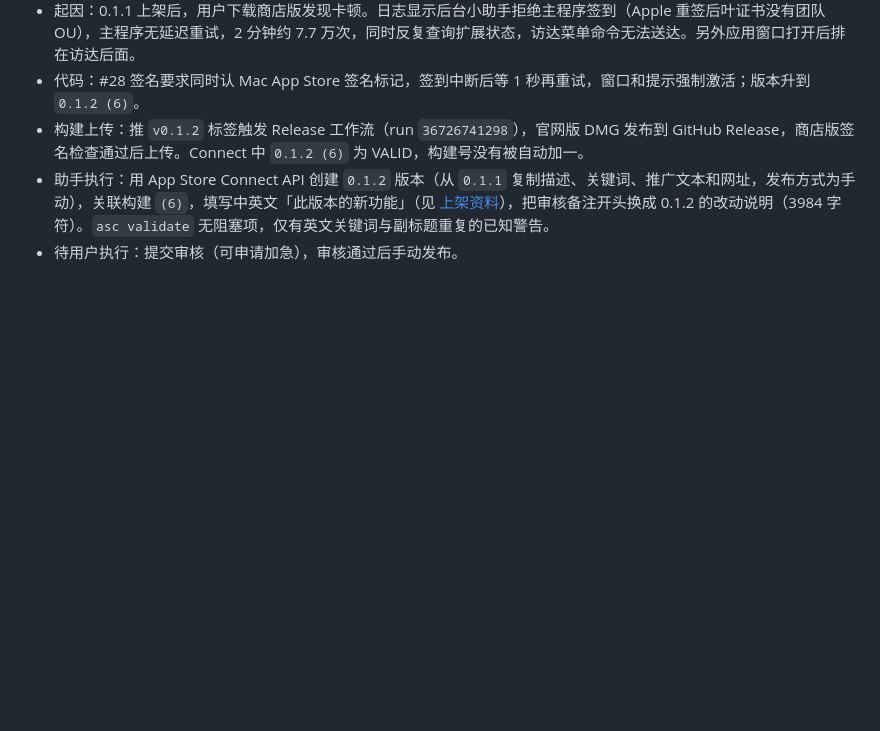
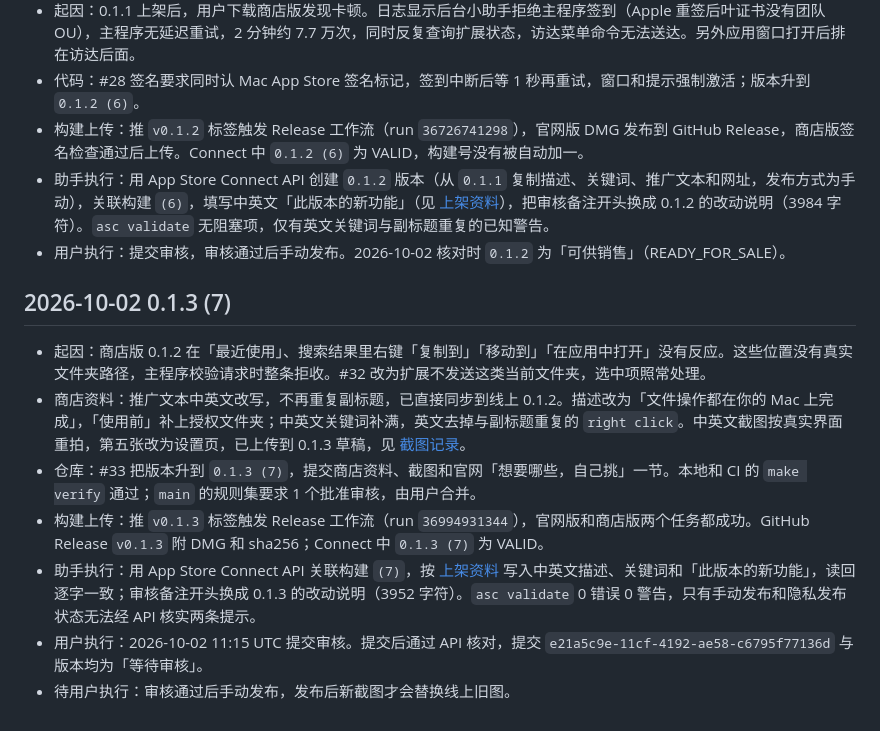
Before and after one commit to AquaHydro/rightkit, a Markdown page: docs/app-store-submission-log.md, the part around the change. Rendered like a GitHub page; blank space fills up the shorter version.

Commit message:
记录 0.1.3 (7) 提审 (#34)
- `docs/app-store-submission-log.md`：新增 0.1.3 (7)
一节，记录起因、商店资料改动、构建上传、API 写入和用户提交，并补记 0.1.2 已上架。
- `TASK.md`：勾选 0.1.3 提审，新增「审核通过后手动发布」待办。
- `docs/app-store.md`：「当前状态」改为 0.1.3 等待审核。

只改文档，`python3 scripts/check_docs.py` 通过。

🤖 Generated with [Claude Code](https://claude.com/claude-code)

Co-authored-by: Claude Opus 5.5 <noreply@anthropic.com>

```diff
--- a/docs/app-store-submission-log.md
+++ b/docs/app-store-submission-log.md
@@ -51,4 +51,14 @@
 - 代码：#28 签名要求同时认 Mac App Store 签名标记，签到中断后等 1 秒再重试，窗口和提示强制激活；版本升到 `0.1.2 (6)`。
 - 构建上传：推 `v0.1.2` 标签触发 Release 工作流（run `36726741298`），官网版 DMG 发布到 GitHub Release，商店版签名检查通过后上传。Connect 中 `0.1.2 (6)` 为 VALID，构建号没有被自动加一。
 - 助手执行：用 App Store Connect API 创建 `0.1.2` 版本（从 `0.1.1` 复制描述、关键词、推广文本和网址，发布方式为手动），关联构建 `(6)`，填写中英文「此版本的新功能」（见 [上架资料](app-store.md)），把审核备注开头换成 0.1.2 的改动说明（3984 字符）。`asc validate` 无阻塞项，仅有英文关键词与副标题重复的已知警告。
-- 待用户执行：提交审核（可申请加急），审核通过后手动发布。
+- 用户执行：提交审核，审核通过后手动发布。2026-10-02 核对时 `0.1.2` 为「可供销售」（READY_FOR_SALE）。
+
+## 2026-10-02 0.1.3 (7)
+
+- 起因：商店版 0.1.2 在「最近使用」、搜索结果里右键「复制到」「移动到」「在应用中打开」没有反应。这些位置没有真实文件夹路径，主程序校验请求时整条拒收。#32 改为扩展不发送这类当前文件夹，选中项照常处理。
+- 商店资料：推广文本中英文改写，不再重复副标题，已直接同步到线上 0.1.2。描述改为「文件操作都在你的 Mac 上完成」，「使用前」补上授权文件夹；中英文关键词补满，英文去掉与副标题重复的 `right click`。中英文截图按真实界面重拍，第五张改为设置页，已上传到 0.1.3 草稿，见 [截图记录](evidence/app-store/README.md)。
+- 仓库：#33 把版本升到 `0.1.3 (7)`，提交商店资料、截图和官网「想要哪些，自己挑」一节。本地和 CI 的 `make verify` 通过；`main` 的规则集要求 1 个批准审核，由用户合并。
+- 构建上传：推 `v0.1.3` 标签触发 Release 工作流（run `36994931344`），官网版和商店版两个任务都成功。GitHub Release `v0.1.3` 附 DMG 和 sha256；Connect 中 `0.1.3 (7)` 为 VALID。
+- 助手执行：用 App Store Connect API 关联构建 `(7)`，按 [上架资料](app-store.md) 写入中英文描述、关键词和「此版本的新功能」，读回逐字一致；审核备注开头换成 0.1.3 的改动说明（3952 字符）。`asc validate` 0 错误 0 警告，只有手动发布和隐私发布状态无法经 API 核实两条提示。
+- 用户执行：2026-10-02 11:15 UTC 提交审核。提交后通过 API 核对，提交 `e21a5c9e-11cf-4192-ae58-c6795f77136d` 与版本均为「等待审核」。
+- 待用户执行：审核通过后手动发布，发布后新截图才会替换线上旧图。
```
Also changed, not shown: TASK.md (+2 -1 lines), docs/app-store.md (+1 -1 lines).
